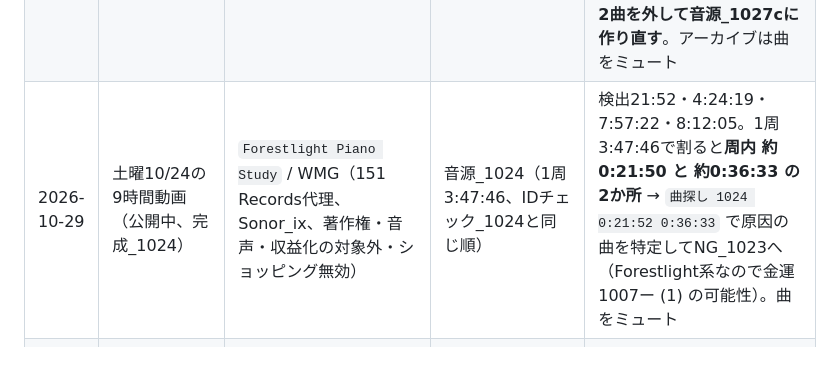
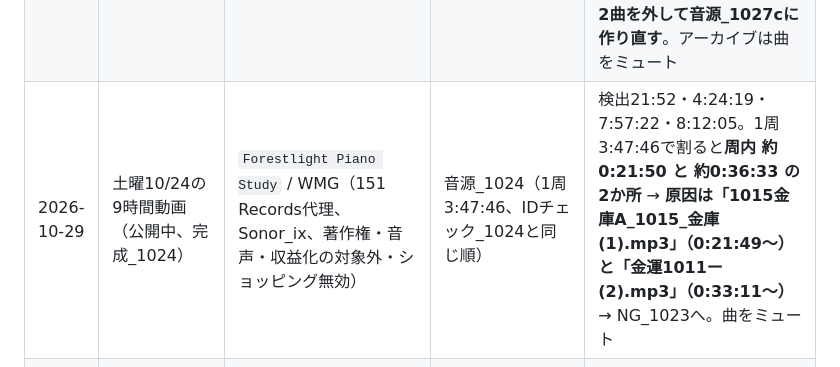
Before and after one commit to hyu1108-bot/kabu-note, a Markdown page: CLAUDE.md, the part around the change. Rendered like a GitHub page.

Commit message:
申し立ての原因曲（金庫A (1)・金運1011ー (2)）を記録
Co-Authored-By: Claude Opus 5.5 <noreply@anthropic.com>
Claude-Session: https://claude.ai/code/session_018wWTRqR6KmXFHWT2PksGec

```diff
--- a/CLAUDE.md
+++ b/CLAUDE.md
@@ -418,7 +418,7 @@ https://www.youtube.com/channel/UCsREzCHnXCXKUkOf2WU5VWw
 | 2026-10-24 | IDチェック_1024（非公開、3:47:46、71曲ランダム1周） | `Calm Night Piano` / HAAWK Publishing（メロディー・収益分配） | 音源_1024（9時間）と同じ順 | 検出3:32:37〜3:33:48 → **原因は「1015金庫A_1015_金庫 (11).mp3」** → `NG_1023` へ。広告なしの9時間動画なのでそのまま公開。1025は(11)を外して `音源_1025b` に作り直し |
 | 2026-10-26 | IDチェック_1027（非公開、3:33:33、69曲ランダム） | `Для расслабления после прогулки` / Believe Music（Хвостатый друг代理、著作権・音声・収益化対象外） | 音源_1027（時刻表_1027） | 検出34:00〜34:05 → **「金運1011ー (9).mp3」**（32:04〜）、2:19:41〜2:19:51 → **「18_2026-08-10_【予備用】金運 (33).mp3」**（2:18:57〜）→ 2曲とも `NG_1023` へ。同じ69曲のIDチェック_1026では出なかった。1026b・1027bに作り直し |
 | 2026-10-26 | 10/26（月）満月ライブ（11時間、10:59:57）のアーカイブ | `Blue Night Lullaby`/HAAWK Publishing（メロディー、2:37:38〜2:38:13）、`Forestlight Piano Meditation`/WMG（151 Records代理、音声、3:50:19〜3:53:04・7:24:38〜7:26:52）。収益化の対象外・ショッピング無効 | ライブ_1026.mp4（音源_1026b、1周3:34:19） | Forestlightの2回の差がちょうど3:34:19＝音源_1026bの1周。ファイル内の位置は **約0:16:00（Forestlight）・約2:37:38（Blue Night）** → **原因は「金運1007ー (1).mp3」（Forestlight。10/23に「フォルダになかった」と書いたが、実際は残っていた）と「1015金庫A_1015_金庫 (6).mp3」（Blue Night）** → NG_1023へ。**音源_1027bにも入っていた（1:58:03・3:27:18）→ 2曲を外して音源_1027cに作り直す**。アーカイブは曲をミュート |
-| 2026-10-29 | 土曜10/24の9時間動画（公開中、完成_1024） | `Forestlight Piano Study` / WMG（151 Records代理、Sonor_ix、著作権・音声・収益化の対象外・ショッピング無効） | 音源_1024（1周3:47:46、IDチェック_1024と同じ順） | 検出21:52・4:24:19・7:57:22・8:12:05。1周3:47:46で割ると**周内 約0:21:50 と 約0:36:33 の2か所** → `曲探し 1024 0:21:52 0:36:33` で原因の曲を特定してNG_1023へ（Forestlight系なので金運1007ー (1) の可能性）。曲をミュート |
+| 2026-10-29 | 土曜10/24の9時間動画（公開中、完成_1024） | `Forestlight Piano Study` / WMG（151 Records代理、Sonor_ix、著作権・音声・収益化の対象外・ショッピング無効） | 音源_1024（1周3:47:46、IDチェック_1024と同じ順） | 検出21:52・4:24:19・7:57:22・8:12:05。1周3:47:46で割ると**周内 約0:21:50 と 約0:36:33 の2か所** → **原因は「1015金庫A_1015_金庫 (1).mp3」（0:21:49〜）と「金運1011ー (2).mp3」（0:33:11〜）** → NG_1023へ。曲をミュート |
 | 2026-10-06 | 10/3土曜窓口ライブ（11時間）のアーカイブ | `钢琴酒店名曲音乐` / 钢琴百大名曲（著作権・音声） | 窓口ライブ用（田んぼの道） | 収益化の対象外に。動画編集（曲の処理）を実行中。検出時刻は確認中 → 分かったら原因ファイルを逆算する |
 
 - ライブは配信中は止められなくても、アーカイブ化したあとに申し立てが付くことがある（24時間ライブはアーカイブが残らないので気づけなかった）
```
